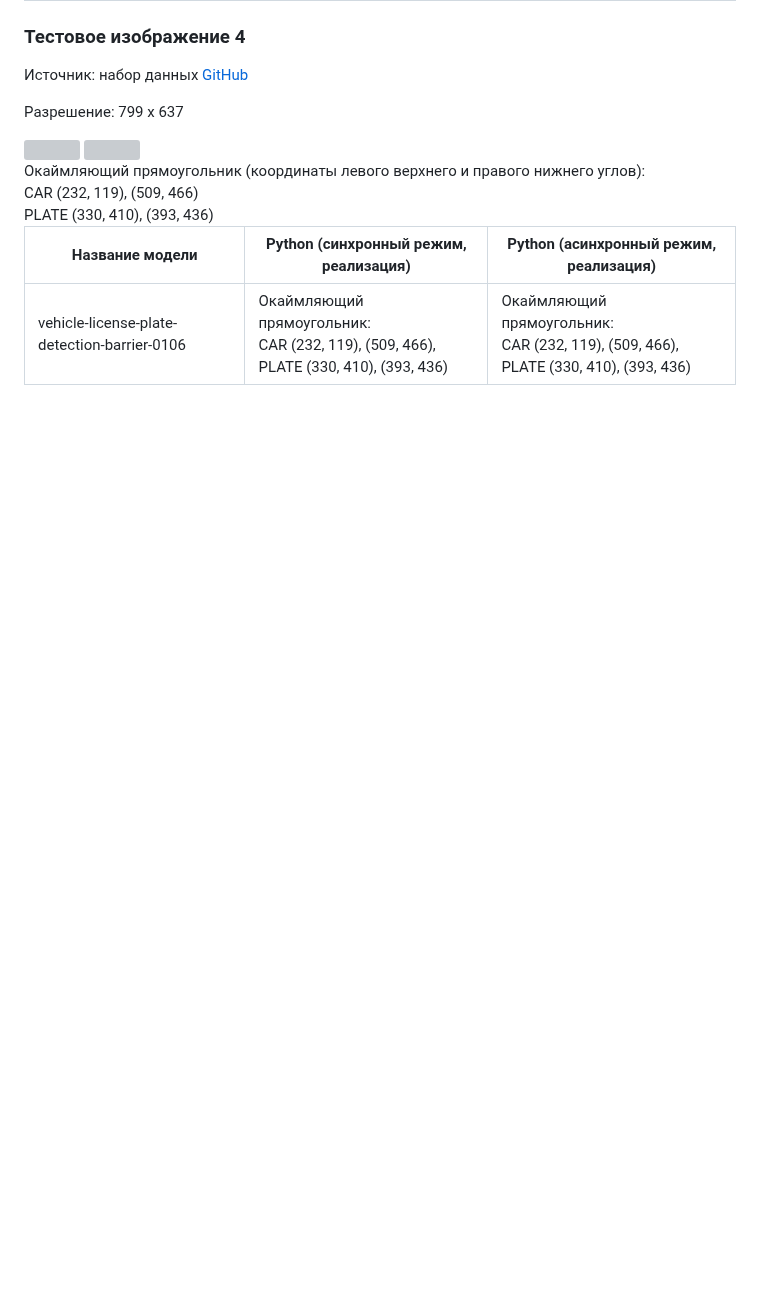
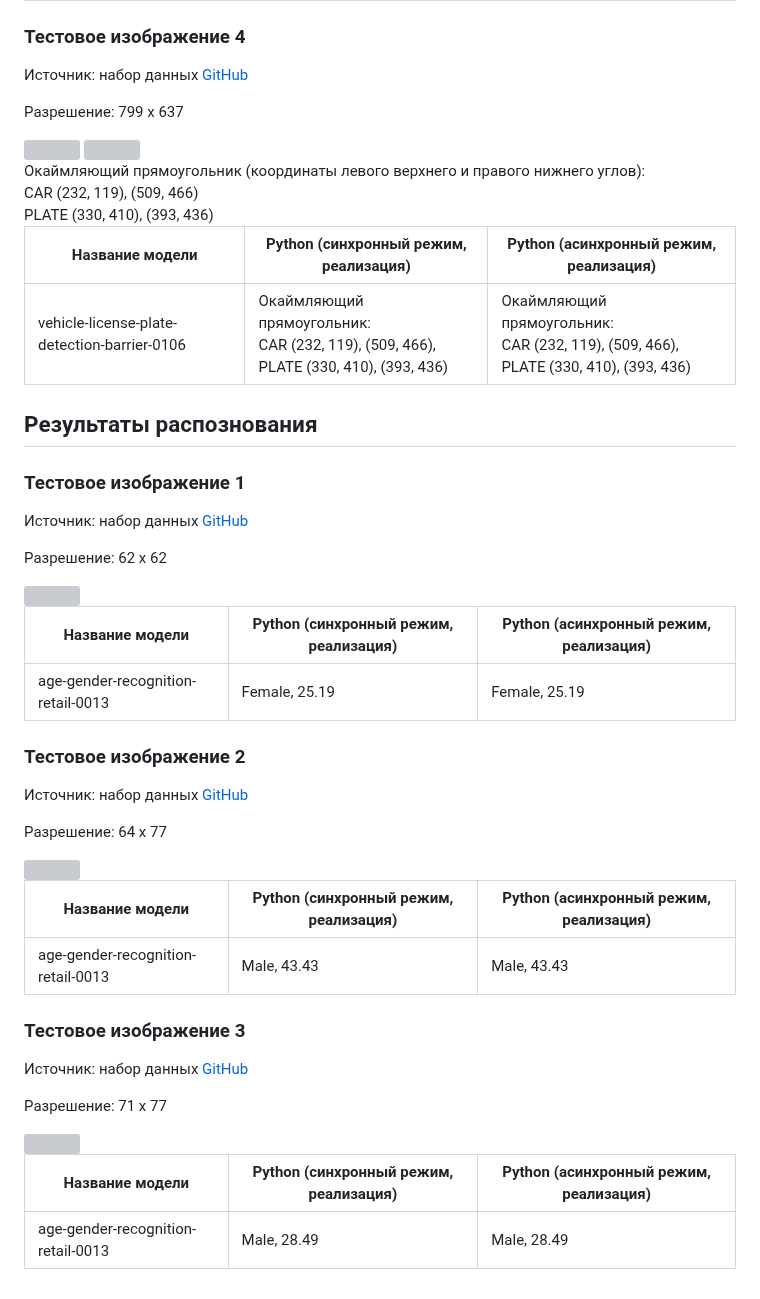
Before and after one commit to itlab-vision/dl-benchmark, a Markdown page: results/validation_results_intel_models.md, the part around one of its changes. GitHub-like rendering; blank space fills up the shorter version; grey boxes are pictures that could not be loaded.

Commit message:
add table about age-gender

```diff
--- a/results/validation_results_intel_models.md
+++ b/results/validation_results_intel_models.md
@@ -100,5 +100,49 @@ PLATE (330, 410), (393, 436)<br>
 ----------------------|-----------------------------------------|-----------------------------------------|
 vehicle-license-plate-detection-barrier-0106 | Окаймляющий прямоугольник:<br>CAR (232, 119), (509, 466),<br>PLATE (330, 410), (393, 436)<br> | Окаймляющий прямоугольник:<br>CAR (232, 119), (509, 466),<br>PLATE (330, 410), (393, 436)<br> |
 
+## Результаты распознования
+
+### Тестовое изображение 1
+
+Источник: набор данных [GitHub][github_age_gender]
+
+Разрешение: 62 x 62
+
+<div style='float: center'>
+<img width="62" height="62" src="images\age-gender-recognition-retail-0001.jpg">
+</div>
+
+   Название модели   |  Python (синхронный режим, реализация)  |  Python (асинхронный режим, реализация)|
+----------------------|-----------------------------------------|-----------------------------------------|
+age-gender-recognition-retail-0013 | Female, 25.19 | Female, 25.19 |
+
+### Тестовое изображение 2
+
+Источник: набор данных [GitHub][github_age_gender]
+
+Разрешение: 64 x 77
+
+<div style='float: center'>
+<img width="64" height="77" src="images\age-gender-recognition-retail-0002.png">
+</div>
+
+   Название модели   |  Python (синхронный режим, реализация)  |  Python (асинхронный режим, реализация)|
+----------------------|-----------------------------------------|-----------------------------------------|
+age-gender-recognition-retail-0013 | Male, 43.43 | Male, 43.43 |
+
+### Тестовое изображение 3
+
+Источник: набор данных [GitHub][github_age_gender]
+
+Разрешение: 71 x 77
+
+<div style='float: center'>
+<img width="71" height="77" src="images\age-gender-recognition-retail-0003.png">
+</div>
+
+   Название модели   |  Python (синхронный режим, реализация)  |  Python (асинхронный режим, реализация)|
+----------------------|-----------------------------------------|-----------------------------------------|
+age-gender-recognition-retail-0013 | Male, 28.49 | Male, 28.49 |
+
 [cityscapes]: https://www.cityscapes-dataset.com
 [github_plate]: https://github.com/opencv/open_model_zoo/blob/master/models/intel/vehicle-license-plate-detection-barrier-0106/description/vehicle-license-plate-detection-barrier-0106.jpeg
```
Also changed, not shown: other parts of results/validation_results_intel_models.md (+1 -0 lines), results/images/age-gender-recognition-retail-0001.jpg (added), results/images/age-gender-recognition-retail-0002.png (added), results/images/age-gender-recognition-retail-0003.png (added).
